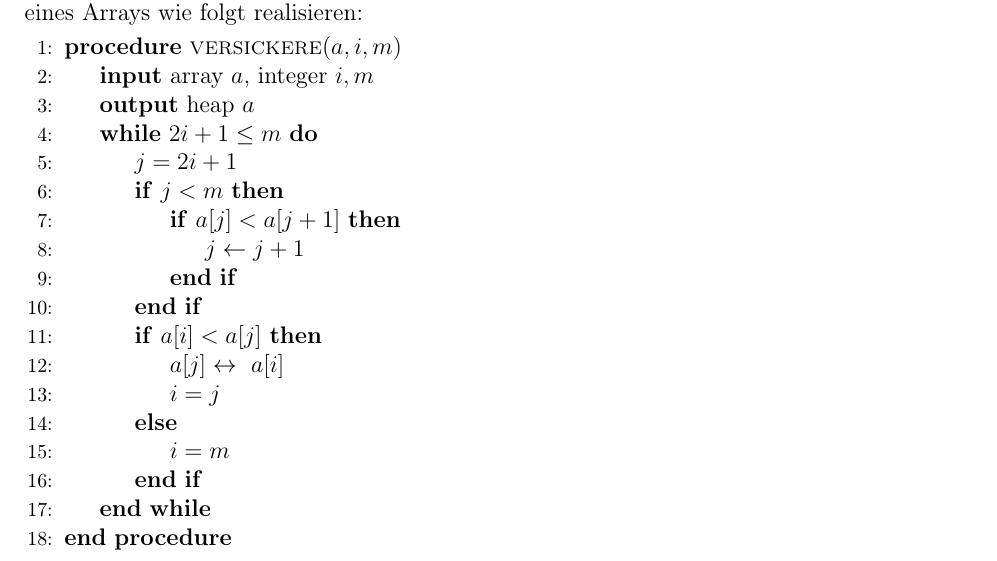
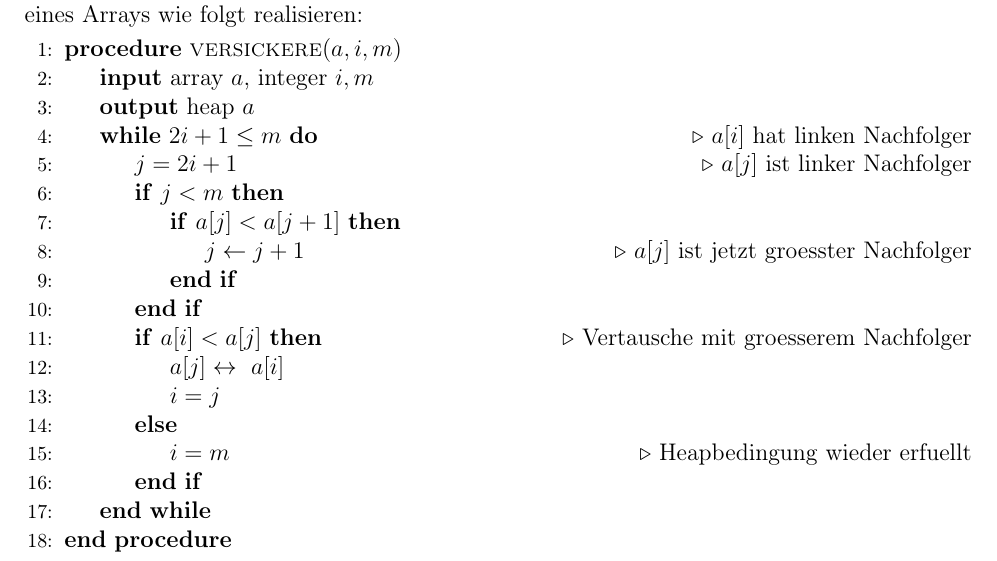
Before and after one commit to pittlerf/ckurs2017, a LaTeX document (heapsort.tex): part of page 3 of 7, cut so that both start at the same text. Compiled offline with LaTeX, dvips and Ghostscript.

Commit message:
Kommentare im ersten Pseudo-Code hinzugefuegt

```diff
--- a/heapsort.tex
+++ b/heapsort.tex
@@ -280,17 +280,22 @@ Für ganze Zahlen könnte man das Versickern mit Hilfe eines Arrays wie folgt re
   \State \textbf{input} array $a$, integer $i,m$
   \State \textbf{output} heap $a$
   \While{$2i+1 \leq m$}
+  \Comment $a[i]$ hat linken Nachfolger
   \State $j=2i+1$
+  \Comment $a[j]$ ist linker Nachfolger
   \If{$j < m$}
   \If{$a[j] < a[j+1]$}
   \State $j\leftarrow j+1$
+  \Comment $a[j]$ ist jetzt groesster Nachfolger
   \EndIf
   \EndIf
   \If{$a[i] < a[j]$}
+  \Comment Vertausche mit groesserem Nachfolger
   \State $a[j]\leftrightarrow\ a[i]$
   \State $i = j$
   \Else
   \State $i = m$
+  \Comment Heapbedingung wieder erfuellt
   \EndIf
   \EndWhile
   \EndProcedure
```
